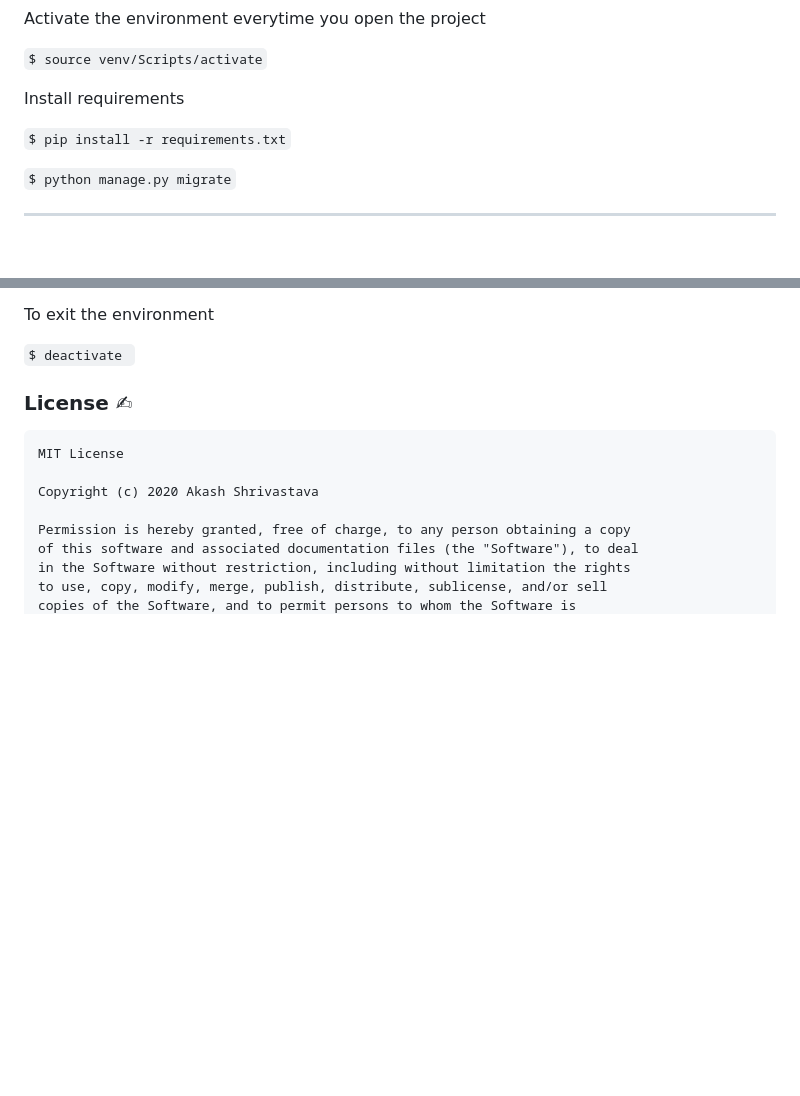
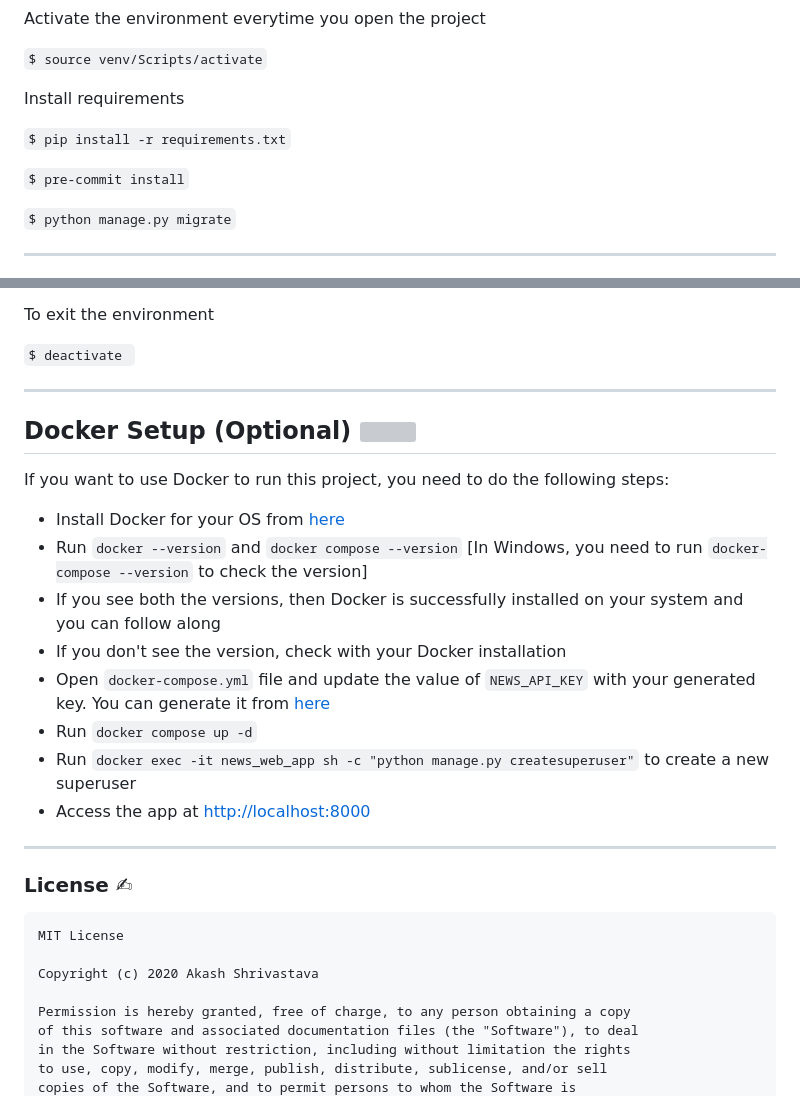
Before and after one commit to Akash1362000/News-Web-App, a Markdown page: README.md, 2 parts joined by grey strips. Rendered like a GitHub page; blank space fills up the shorter version; grey boxes are pictures that could not be loaded.

```diff
--- a/README.md
+++ b/README.md
@@ -71,6 +71,8 @@ Install requirements
 
 `$ pip install -r requirements.txt`
 
+`$ pre-commit install`
+
 `$ python manage.py migrate`
 
 ---
@@ -92,6 +94,22 @@ Open your desired browser and head over to [http://127.0.0.1:8000/](http://127.0
 To exit the environment
 
 `$ deactivate `
+
+---
+## Docker Setup (Optional) ![](https://skillicons.dev/icons?i=docker)
+
+If you want to use Docker to run this project, you need to do the following steps:
+- Install Docker for your OS from [here](https://www.docker.com/products/docker-desktop/)
+- Run `docker --version` and `docker compose --version` [In Windows, you need to run `docker-compose --version` to check the version]
+- If you see both the versions, then Docker is successfully installed on your system and you can follow along
+- If you don't see the version, check with your Docker installation
+- Open `docker-compose.yml` file and update the value of `NEWS_API_KEY` with your generated key. You can generate it from [here](https://newsapi.org/)
+- Run `docker compose up -d`
+- Run `docker exec -it news_web_app sh -c "python manage.py createsuperuser"` to create a new superuser
+- Access the app at [http://localhost:8000](http://localhost:8000)
+
+---
+
 
 ### License ✍
 
```
